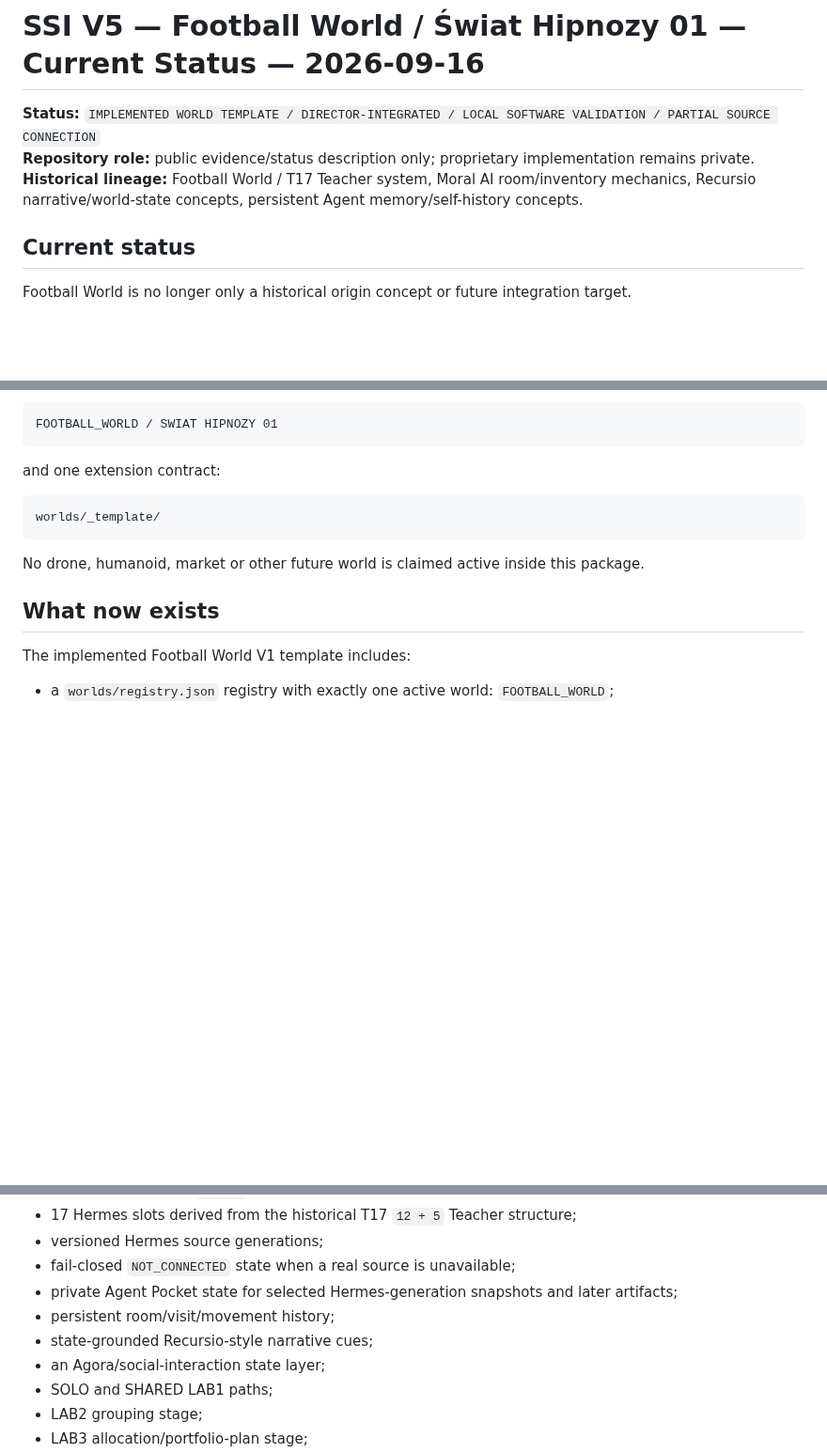
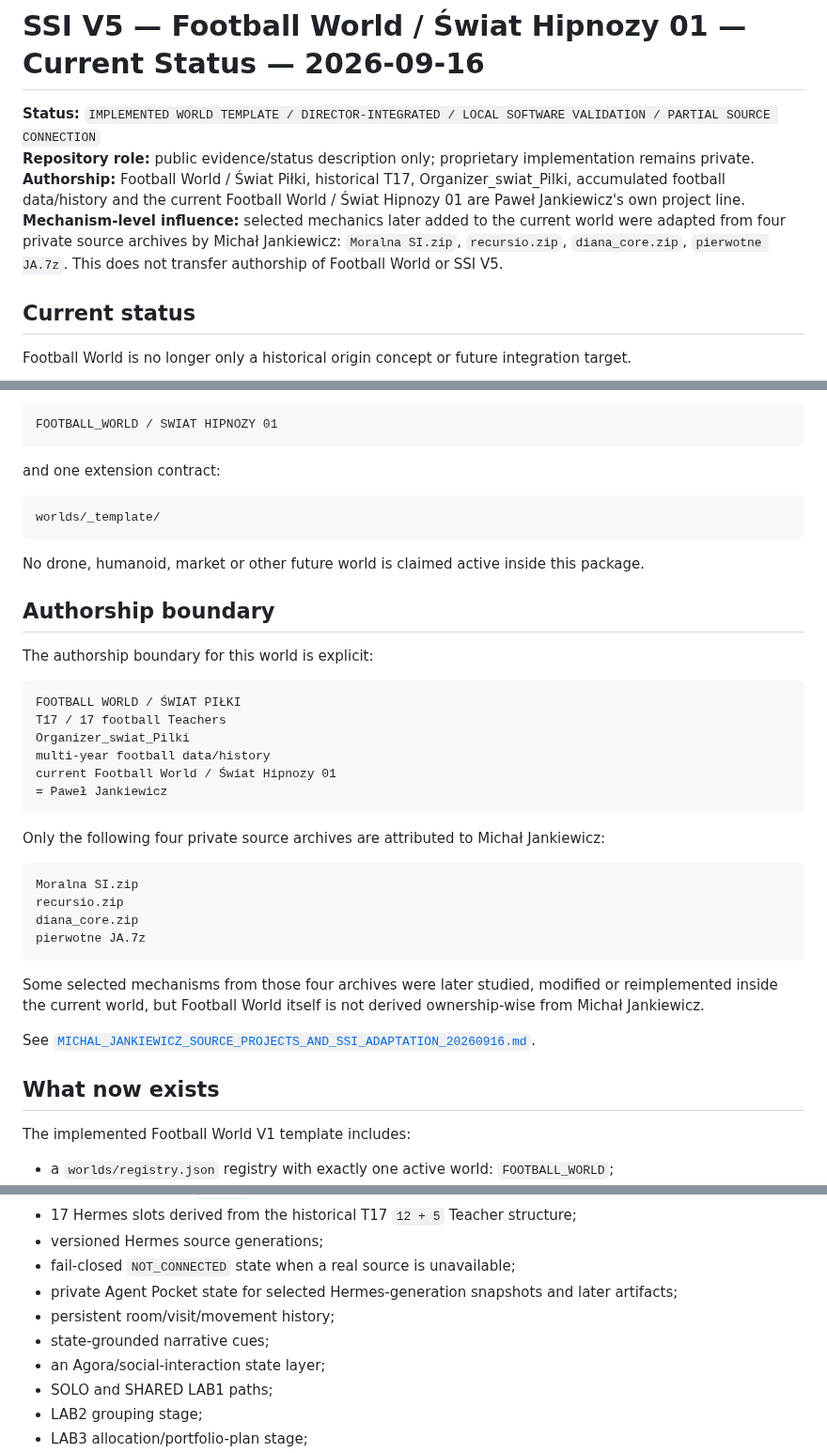
Before and after one commit to jankes72/SSI_V5, a Markdown page: FOOTBALL_WORLD_CURRENT_STATUS_20260916.md, 3 parts joined by grey strips. Shown at 94% size. Rendered like a GitHub page; blank space fills up the shorter version.

Commit message:
Clarify Football World authorship remains Paweł Jankiewicz

````diff
--- a/FOOTBALL_WORLD_CURRENT_STATUS_20260916.md
+++ b/FOOTBALL_WORLD_CURRENT_STATUS_20260916.md
@@ -2,7 +2,8 @@
 
 **Status:** `IMPLEMENTED WORLD TEMPLATE / DIRECTOR-INTEGRATED / LOCAL SOFTWARE VALIDATION / PARTIAL SOURCE CONNECTION`
 **Repository role:** public evidence/status description only; proprietary implementation remains private.
-**Historical lineage:** Football World / T17 Teacher system, Moral AI room/inventory mechanics, Recursio narrative/world-state concepts, persistent Agent memory/self-history concepts.
+**Authorship:** Football World / Świat Piłki, historical T17, Organizer_swiat_Pilki, accumulated football data/history and the current Football World / Świat Hipnozy 01 are Paweł Jankiewicz's own project line.
+**Mechanism-level influence:** selected mechanics later added to the current world were adapted from four private source archives by Michał Jankiewicz: `Moralna SI.zip`, `recursio.zip`, `diana_core.zip`, `pierwotne JA.7z`. This does not transfer authorship of Football World or SSI V5.
 
 ## Current status
 
@@ -28,6 +29,32 @@ worlds/_template/
 
 No drone, humanoid, market or other future world is claimed active inside this package.
 
+## Authorship boundary
+
+The authorship boundary for this world is explicit:
+
+```text
+FOOTBALL WORLD / ŚWIAT PIŁKI
+T17 / 17 football Teachers
+Organizer_swiat_Pilki
+multi-year football data/history
+current Football World / Świat Hipnozy 01
+= Paweł Jankiewicz
+```
+
+Only the following four private source archives are attributed to Michał Jankiewicz:
+
+```text
+Moralna SI.zip
+recursio.zip
+diana_core.zip
+pierwotne JA.7z
+```
+
+Some selected mechanisms from those four archives were later studied, modified or reimplemented inside the current world, but Football World itself is not derived ownership-wise from Michał Jankiewicz.
+
+See [`MICHAL_JANKIEWICZ_SOURCE_PROJECTS_AND_SSI_ADAPTATION_20260916.md`](MICHAL_JANKIEWICZ_SOURCE_PROJECTS_AND_SSI_ADAPTATION_20260916.md).
+
 ## What now exists
 
 The implemented Football World V1 template includes:
@@ -41,7 +68,7 @@ The implemented Football World V1 template includes:
 - fail-closed `NOT_CONNECTED` state when a real source is unavailable;
 - private Agent Pocket state for selected Hermes-generation snapshots and later artifacts;
 - persistent room/visit/movement history;
-- state-grounded Recursio-style narrative cues;
+- state-grounded narrative cues;
 - an Agora/social-interaction state layer;
 - SOLO and SHARED LAB1 paths;
 - LAB2 grouping stage;
````
Also changed, not shown: other parts of FOOTBALL_WORLD_CURRENT_STATUS_20260916.md (+2 -2 lines).
